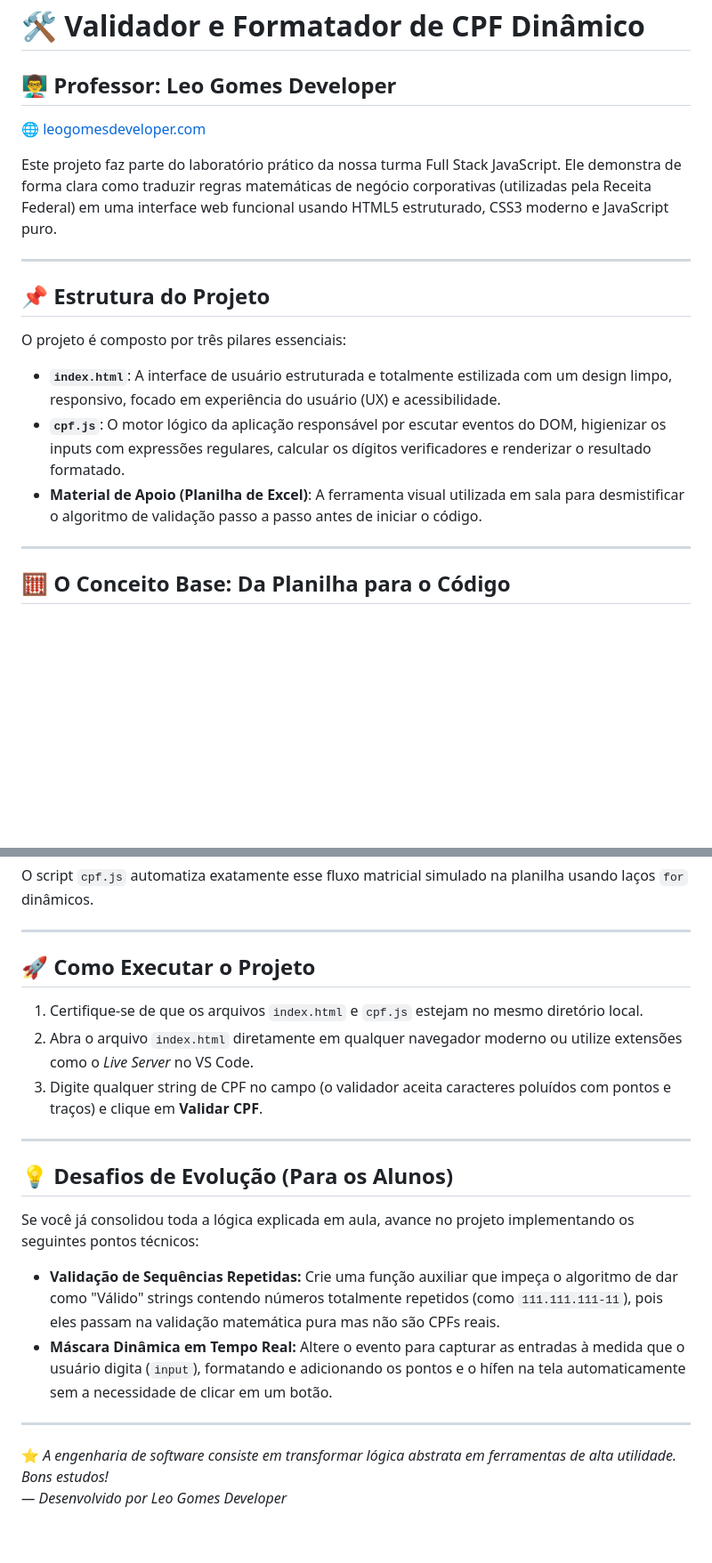
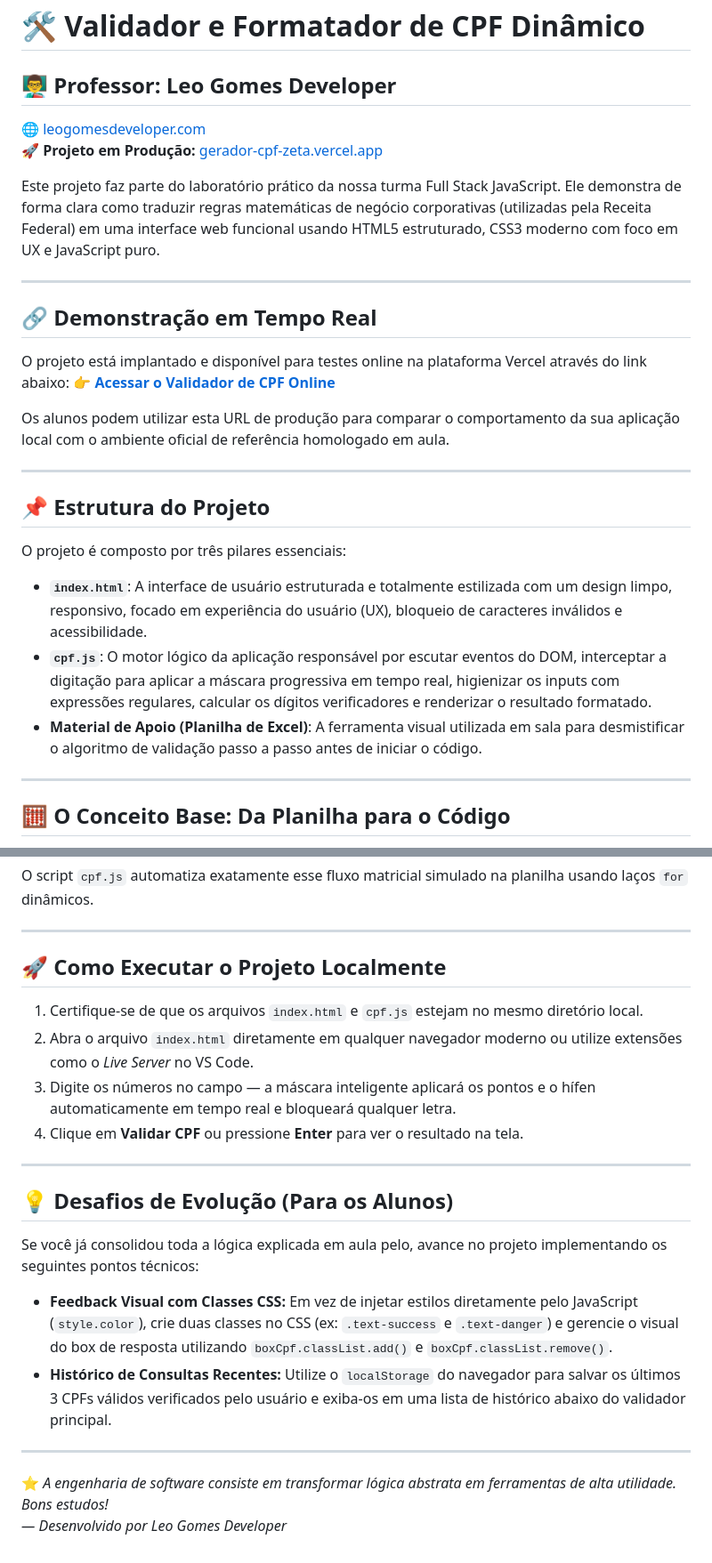
Before and after one commit to leo-gomes-dev/gerador-cpf, a Markdown page: README.md, 2 parts joined by grey strips. Shown at 89% size. Rendered like a GitHub page; blank space fills up the shorter version.

Commit message:
Revise README for clarity and additional resources
Updated README to enhance project description, add real-time demo link, and improve execution instructions.

```diff
--- a/README.md
+++ b/README.md
@@ -1,20 +1,28 @@
 # 🛠️ Validador e Formatador de CPF Dinâmico
 
 ## 👨‍🏫 Professor: Leo Gomes Developer
+🌐 [leogomesdeveloper.com](https://leogomesdeveloper.com)
+🚀 **Projeto em Produção:** [gerador-cpf-zeta.vercel.app](https://gerador-cpf-zeta.vercel.app/)
 
-🌐 [leogomesdeveloper.com](https://leogomesdeveloper.com)
+Este projeto faz parte do laboratório prático da nossa turma Full Stack JavaScript. Ele demonstra de forma clara como traduzir regras matemáticas de negócio corporativas (utilizadas pela Receita Federal) em uma interface web funcional usando HTML5 estruturado, CSS3 moderno com foco em UX e JavaScript puro.
 
-Este projeto faz parte do laboratório prático da nossa turma Full Stack JavaScript. Ele demonstra de forma clara como traduzir regras matemáticas de negócio corporativas (utilizadas pela Receita Federal) em uma interface web funcional usando HTML5 estruturado, CSS3 moderno e JavaScript puro.
+---
+
+## 🔗 Demonstração em Tempo Real
+
+O projeto está implantado e disponível para testes online na plataforma Vercel através do link abaixo:
+👉 **[Acessar o Validador de CPF Online](https://gerador-cpf-zeta.vercel.app/)**
+
+Os alunos podem utilizar esta URL de produção para comparar o comportamento da sua aplicação local com o ambiente oficial de referência homologado em aula.
 
 ---
 
 ## 📌 Estrutura do Projeto
 
 O projeto é composto por três pilares essenciais:
-
-- **`index.html`**: A interface de usuário estruturada e totalmente estilizada com um design limpo, responsivo, focado em experiência do usuário (UX) e acessibilidade.
-- **`cpf.js`**: O motor lógico da aplicação responsável por escutar eventos do DOM, higienizar os inputs com expressões regulares, calcular os dígitos verificadores e renderizar o resultado formatado.
-- **Material de Apoio (Planilha de Excel)**: A ferramenta visual utilizada em sala para desmistificar o algoritmo de validação passo a passo antes de iniciar o código.
+* **`index.html`**: A interface de usuário estruturada e totalmente estilizada com um design limpo, responsivo, focado em experiência do usuário (UX), bloqueio de caracteres inválidos e acessibilidade.
+* **`cpf.js`**: O motor lógico da aplicação responsável por escutar eventos do DOM, interceptar a digitação para aplicar a máscara progressiva em tempo real, higienizar os inputs com expressões regulares, calcular os dígitos verificadores e renderizar o resultado formatado.
+* **Material de Apoio (Planilha de Excel)**: A ferramenta visual utilizada em sala para desmistificar o algoritmo de validação passo a passo antes de iniciar o código.
 
 ---
 
@@ -33,22 +41,23 @@ O script `cpf.js` automatiza exatamente esse fluxo matricial simulado na planilh
 
 ---
 
-## 🚀 Como Executar o Projeto
+## 🚀 Como Executar o Projeto Localmente
 
 1. Certifique-se de que os arquivos `index.html` e `cpf.js` estejam no mesmo diretório local.
-2. Abra o arquivo `index.html` diretamente em qualquer navegador moderno ou utilize extensões como o _Live Server_ no VS Code.
-3. Digite qualquer string de CPF no campo (o validador aceita caracteres poluídos com pontos e traços) e clique em **Validar CPF**.
+2. Abra o arquivo `index.html` diretamente em qualquer navegador moderno ou utilize extensões como o *Live Server* no VS Code.
+3. Digite os números no campo — a máscara inteligente aplicará os pontos e o hífen automaticamente em tempo real e bloqueará qualquer letra.
+4. Clique em **Validar CPF** ou pressione **Enter** para ver o resultado na tela.
 
 ---
 
 ## 💡 Desafios de Evolução (Para os Alunos)
 
-Se você já consolidou toda a lógica explicada em aula, avance no projeto implementando os seguintes pontos técnicos:
+Se você já consolidou toda a lógica explicada em aula pelo, avance no projeto implementando os seguintes pontos técnicos:
 
-- **Validação de Sequências Repetidas:** Crie uma função auxiliar que impeça o algoritmo de dar como "Válido" strings contendo números totalmente repetidos (como `111.111.111-11`), pois eles passam na validação matemática pura mas não são CPFs reais.
-- **Máscara Dinâmica em Tempo Real:** Altere o evento para capturar as entradas à medida que o usuário digita (`input`), formatando e adicionando os pontos e o hífen na tela automaticamente sem a necessidade de clicar em um botão.
+* **Feedback Visual com Classes CSS:** Em vez de injetar estilos diretamente pelo JavaScript (`style.color`), crie duas classes no CSS (ex: `.text-success` e `.text-danger`) e gerencie o visual do box de resposta utilizando `boxCpf.classList.add()` e `boxCpf.classList.remove()`.
+* **Histórico de Consultas Recentes:** Utilize o `localStorage` do navegador para salvar os últimos 3 CPFs válidos verificados pelo usuário e exiba-os em uma lista de histórico abaixo do validador principal.
 
 ---
 
-⭐ _A engenharia de software consiste em transformar lógica abstrata em ferramentas de alta utilidade. Bons estudos!_
+⭐ *A engenharia de software consiste em transformar lógica abstrata em ferramentas de alta utilidade. Bons estudos!*
 _— Desenvolvido por Leo Gomes Developer_
```
